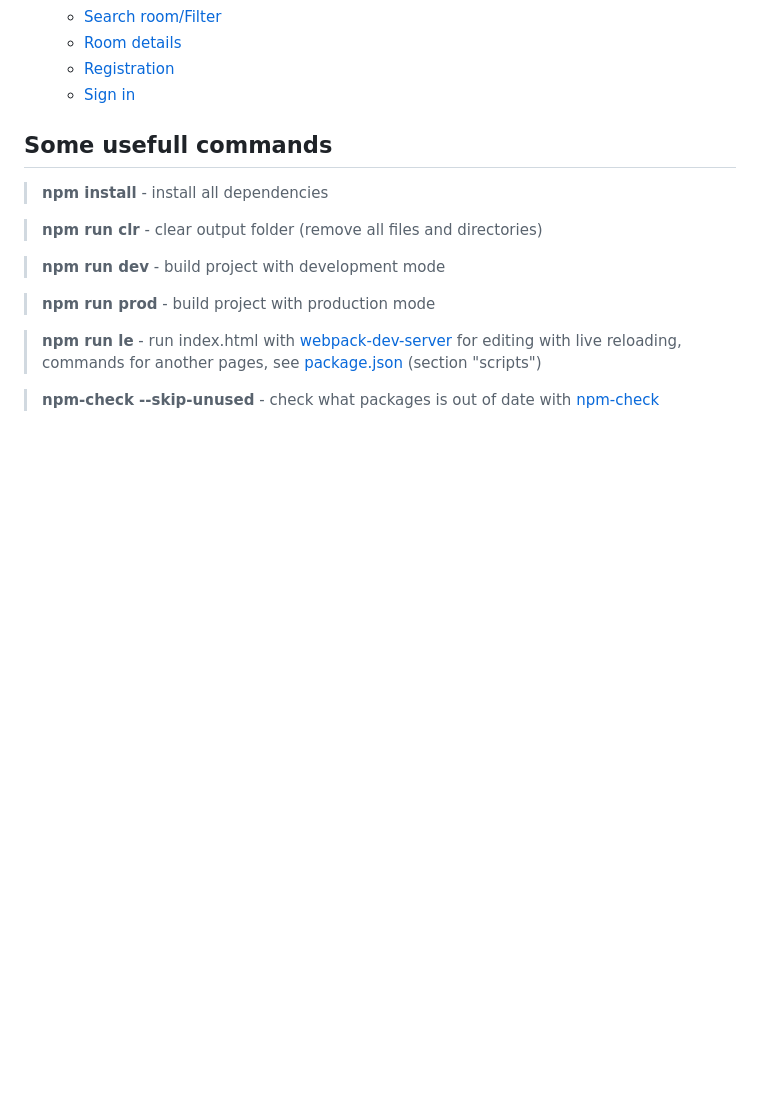
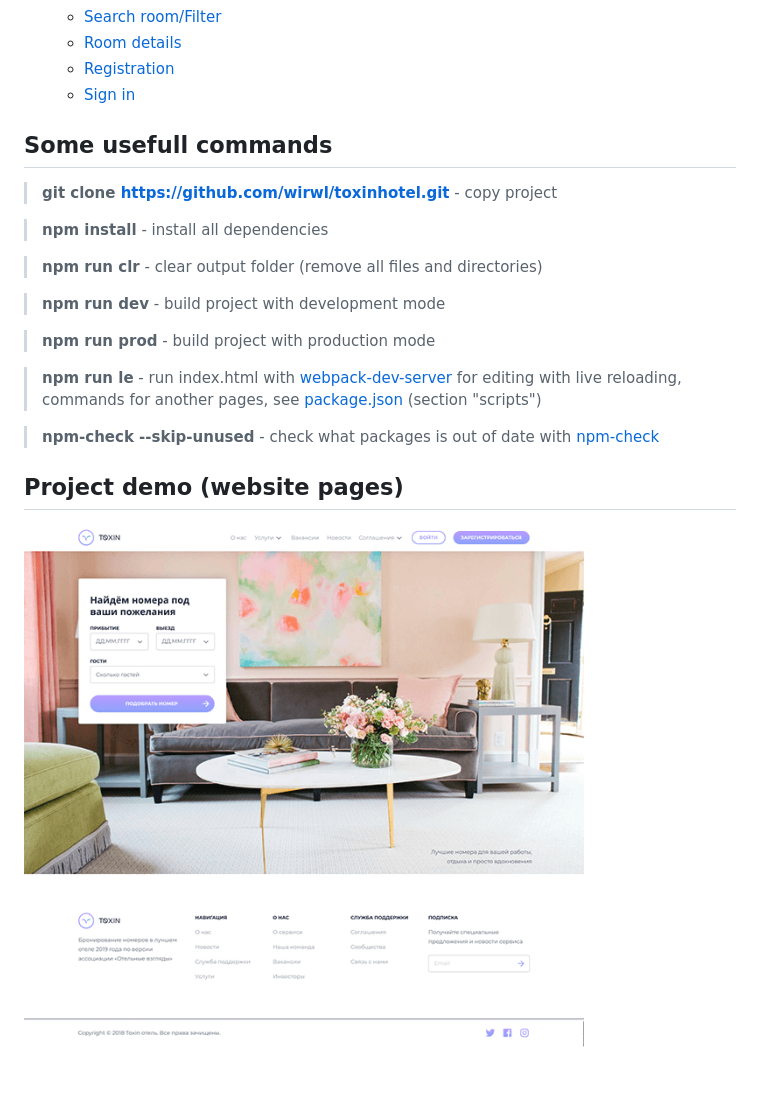
Before and after one commit to wirwl/ToxinHotel, a Markdown page: README.md, the part around the change. Rendered like a GitHub page; pictures changed too: demo.gif (added); blank space fills up the shorter version.

```diff
--- a/README.md
+++ b/README.md
@@ -36,6 +36,8 @@
      + [Sign in](https://wirwl.github.io)
 
 ## Some usefull commands
+  >**git clone https://github.com/wirwl/toxinhotel.git** - copy project
+
   >**npm install** - install all dependencies
 
   >**npm run clr** - clear output folder (remove all files and directories)
@@ -47,3 +49,6 @@
   >**npm run le** - run index.html with [webpack-dev-server](https://www.npmjs.com/package/webpack-dev-server) for editing with live reloading, commands for another pages, see [package.json](package.json) (section "scripts")
 
   >**npm-check --skip-unused** - check what packages is out of date with [npm-check](https://www.npmjs.com/package/npm-check)
+
+## Project demo (website pages)
+![demo.gif](demo.gif)
```
Also changed, not shown: 1 other file.
